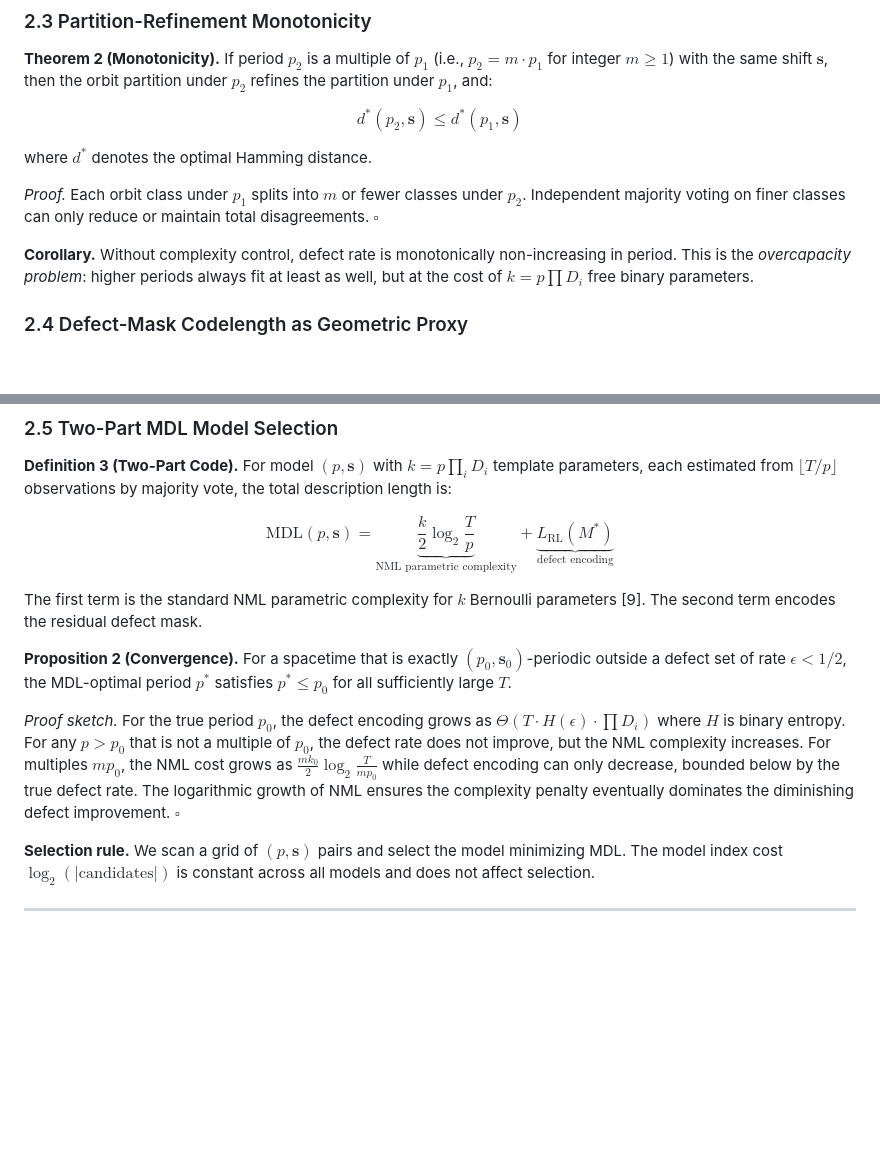
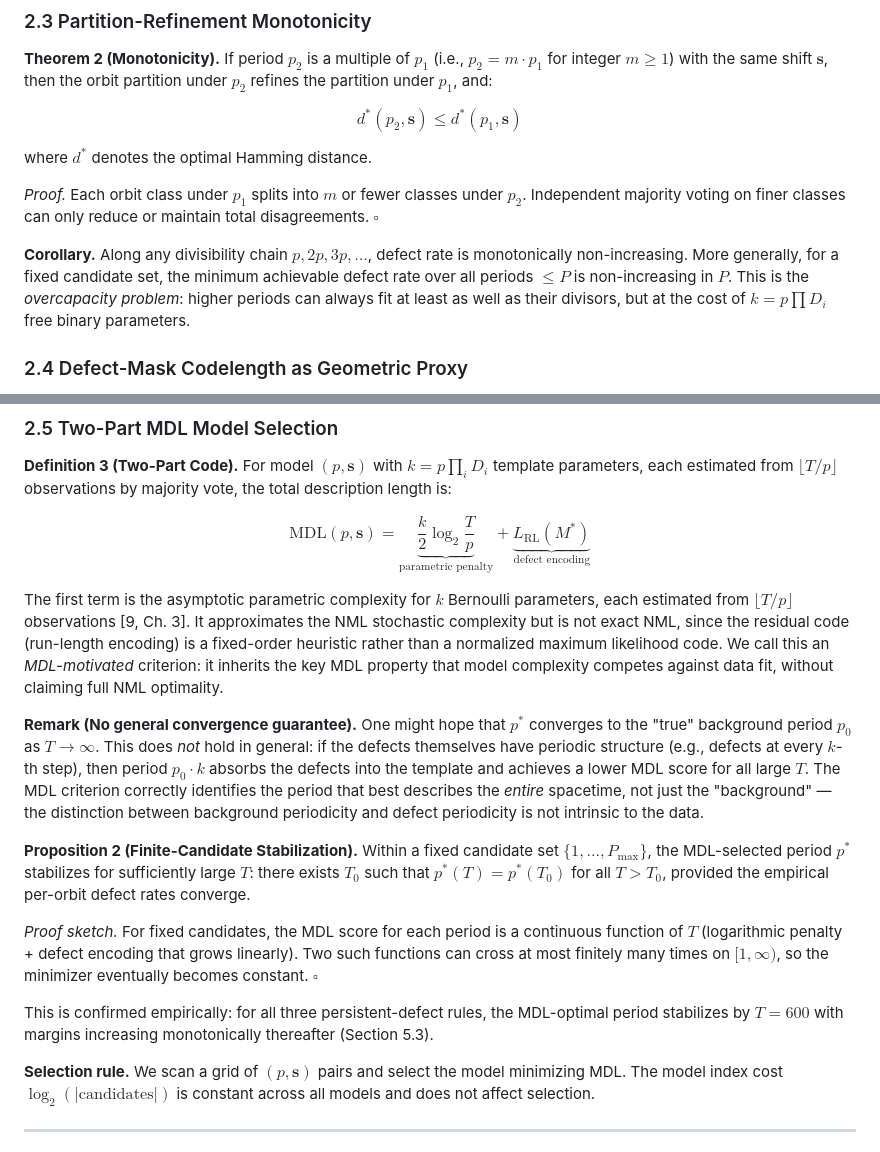
Before and after one commit to zitterbewegung/Winnower, a Markdown page: paper/chatgpt_review_prompt.md, 2 parts joined by grey strips. GitHub-like rendering; blank space fills up the shorter version.

```diff
--- a/paper/chatgpt_review_prompt.md
+++ b/paper/chatgpt_review_prompt.md
@@ -98,7 +98,7 @@ where $d^*$ denotes the optimal Hamming distance.
 
 *Proof.* Each orbit class under $p_1$ splits into $m$ or fewer classes under $p_2$. Independent majority voting on finer classes can only reduce or maintain total disagreements. $\square$
 
-**Corollary.** Without complexity control, defect rate is monotonically non-increasing in period. This is the *overcapacity problem*: higher periods always fit at least as well, but at the cost of $k = p \prod D_i$ free binary parameters.
+**Corollary.** Along any divisibility chain $p, 2p, 3p, \ldots$, defect rate is monotonically non-increasing. More generally, for a fixed candidate set, the minimum achievable defect rate over all periods $\leq P$ is non-increasing in $P$. This is the *overcapacity problem*: higher periods can always fit at least as well as their divisors, but at the cost of $k = p \prod D_i$ free binary parameters.
 
 ### 2.4 Defect-Mask Codelength as Geometric Proxy
 
@@ -112,13 +112,17 @@ This justifies using RL codelength as a geometric quality metric beyond defect r
 
 **Definition 3 (Two-Part Code).** For model $(p, \mathbf{s})$ with $k = p \prod_i D_i$ template parameters, each estimated from $\lfloor T/p \rfloor$ observations by majority vote, the total description length is:
 
-$$\text{MDL}(p, \mathbf{s}) = \underbrace{\frac{k}{2} \log_2 \frac{T}{p}}_{\text{NML parametric complexity}} + \underbrace{L_{\text{RL}}(M^*)}_{\text{defect encoding}}$$
+$$\text{MDL}(p, \mathbf{s}) = \underbrace{\frac{k}{2} \log_2 \frac{T}{p}}_{\text{parametric penalty}} + \underbrace{L_{\text{RL}}(M^*)}_{\text{defect encoding}}$$
 
-The first term is the standard NML parametric complexity for $k$ Bernoulli parameters [9]. The second term encodes the residual defect mask.
+The first term is the asymptotic parametric complexity for $k$ Bernoulli parameters, each estimated from $\lfloor T/p \rfloor$ observations [9, Ch. 3]. It approximates the NML stochastic complexity but is not exact NML, since the residual code (run-length encoding) is a fixed-order heuristic rather than a normalized maximum likelihood code. We call this an *MDL-motivated* criterion: it inherits the key MDL property that model complexity competes against data fit, without claiming full NML optimality.
 
-**Proposition 2 (Convergence).** For a spacetime that is exactly $(p_0, \mathbf{s}_0)$-periodic outside a defect set of rate $\epsilon < 1/2$, the MDL-optimal period $p^*$ satisfies $p^* \leq p_0$ for all sufficiently large $T$.
+**Remark (No general convergence guarantee).** One might hope that $p^*$ converges to the "true" background period $p_0$ as $T \to \infty$. This does *not* hold in general: if the defects themselves have periodic structure (e.g., defects at every $k$-th step), then period $p_0 \cdot k$ absorbs the defects into the template and achieves a lower MDL score for all large $T$. The MDL criterion correctly identifies the period that best describes the *entire* spacetime, not just the "background" — the distinction between background periodicity and defect periodicity is not intrinsic to the data.
 
-*Proof sketch.* For the true period $p_0$, the defect encoding grows as $\Theta(T \cdot H(\epsilon) \cdot \prod D_i)$ where $H$ is binary entropy. For any $p > p_0$ that is not a multiple of $p_0$, the defect rate does not improve, but the NML complexity increases. For multiples $mp_0$, the NML cost grows as $\frac{m k_0}{2} \log_2 \frac{T}{mp_0}$ while defect encoding can only decrease, bounded below by the true defect rate. The logarithmic growth of NML ensures the complexity penalty eventually dominates the diminishing defect improvement. $\square$
+**Proposition 2 (Finite-Candidate Stabilization).** Within a fixed candidate set $\{1, \ldots, P_{\max}\}$, the MDL-selected period $p^*$ stabilizes for sufficiently large $T$: there exists $T_0$ such that $p^*(T) = p^*(T_0)$ for all $T > T_0$, provided the empirical per-orbit defect rates converge.
+
+*Proof sketch.* For fixed candidates, the MDL score for each period is a continuous function of $T$ (logarithmic penalty + defect encoding that grows linearly). Two such functions can cross at most finitely many times on $[1, \infty)$, so the minimizer eventually becomes constant. $\square$
+
+This is confirmed empirically: for all three persistent-defect rules, the MDL-optimal period stabilizes by $T = 600$ with margins increasing monotonically thereafter (Section 5.3).
 
 **Selection rule.** We scan a grid of $(p, \mathbf{s})$ pairs and select the model minimizing MDL. The model index cost $\log_2(|\text{candidates}|)$ is constant across all models and does not affect selection.
 
```
Also changed, not shown: paper/paper_v5.md (+9 -5 lines).
